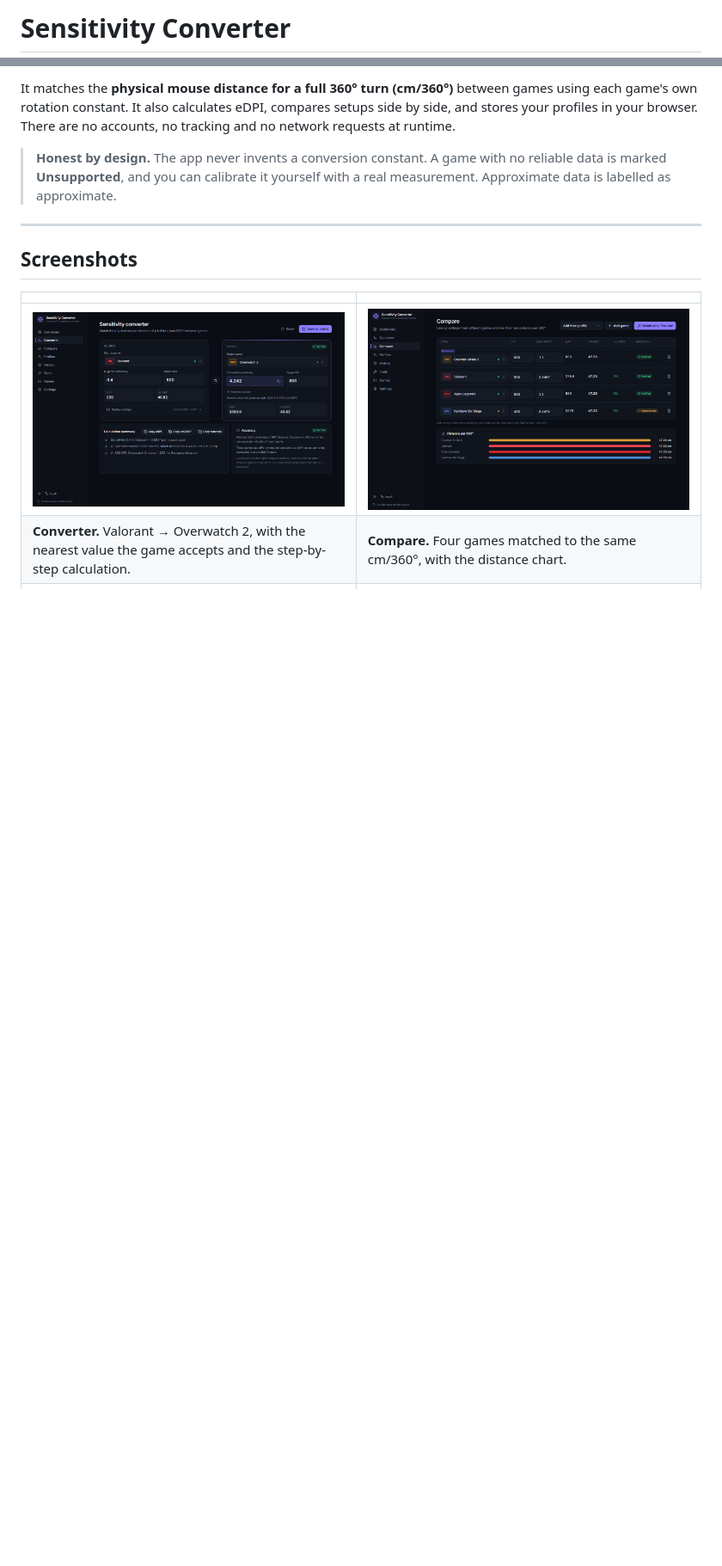
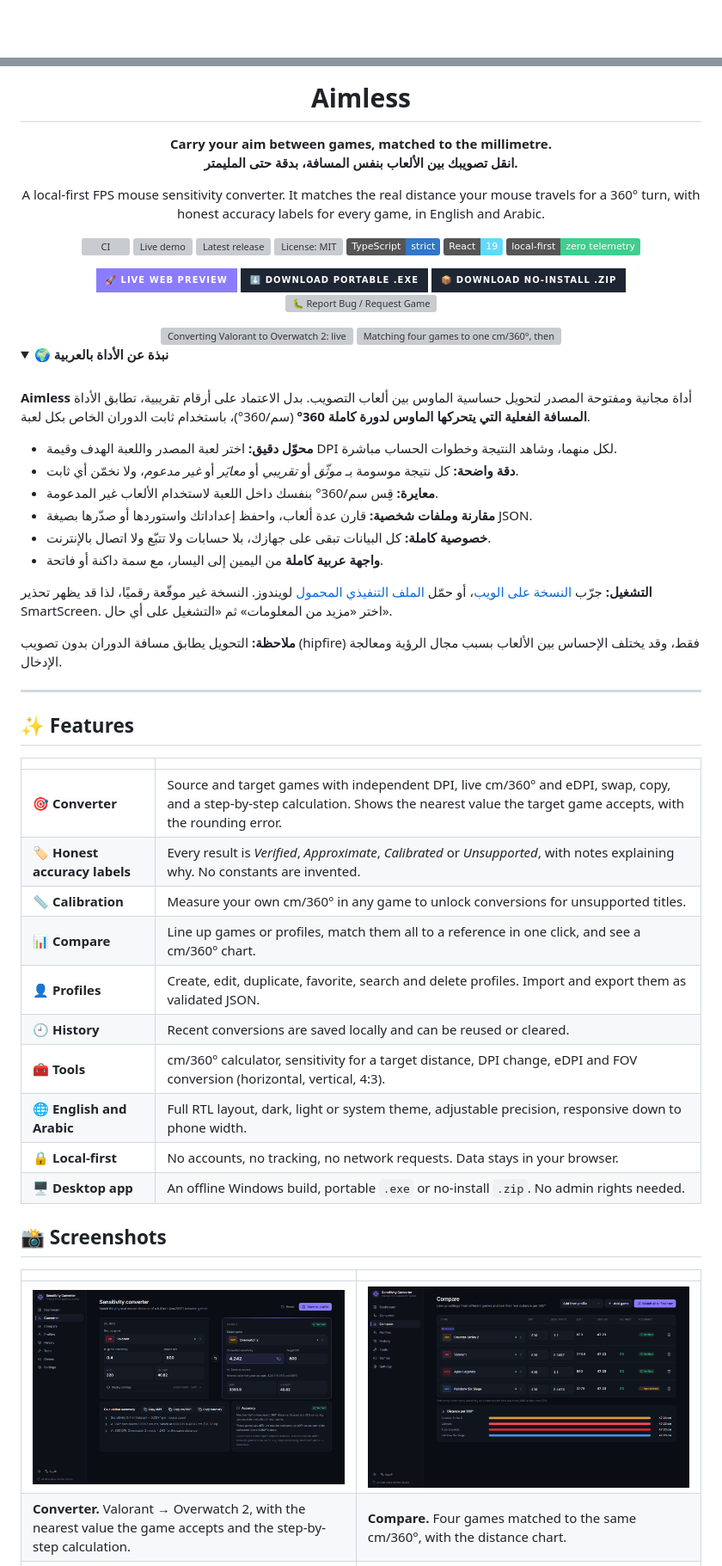
Before and after one commit to pzxe/Aimless, a Markdown page: README.md, 2 parts joined by grey strips. Shown at 86% size. Rendered like a GitHub page; pictures changed too: docs/screenshots/compare-dark.png; folded sections open; badges without logos; blank space fills up the shorter version; grey boxes are pictures that could not be loaded.

```diff
--- a/README.md
+++ b/README.md
@@ -1,2 +1,2 @@
-# Sensitivity Converter
+<div align="center">
 
@@ -4,11 +4,69 @@ A local-first toolkit for converting mouse sensitivity between FPS games, in Eng
 
-It matches the **physical mouse distance for a full 360° turn (cm/360°)** between games using each game's own rotation constant. It also calculates eDPI, compares setups side by side, and stores your profiles in your browser. There are no accounts, no tracking and no network requests at runtime.
+# Aimless
 
-> **Honest by design.** The app never invents a conversion constant. A game with no reliable data is marked **Unsupported**, and you can calibrate it yourself with a real measurement. Approximate data is labelled as approximate.
+**Carry your aim between games, matched to the millimetre.**<br />
+**انقل تصويبك بين الألعاب بنفس المسافة، بدقة حتى المليمتر.**
+
+A local-first FPS mouse sensitivity converter. It matches the real distance your mouse travels for a 360° turn, with honest accuracy labels for every game, in English and Arabic.
+
+[![CI](https://img.shields.io/github/actions/workflow/status/pzxe/Aimless/ci.yml?branch=main&label=CI&logo=githubactions&logoColor=white)](https://github.com/pzxe/Aimless/actions/workflows/ci.yml)
+[![Live demo](https://img.shields.io/website?url=https%3A%2F%2Fpzxe.github.io%2FAimless%2F&label=live%20demo&up_message=online&down_message=offline&logo=githubpages&logoColor=white)](https://pzxe.github.io/Aimless/)
+[![Latest release](https://img.shields.io/github/v/release/pzxe/Aimless?label=release&color=8b7cff)](https://github.com/pzxe/Aimless/releases/latest)
+[![License: MIT](https://img.shields.io/github/license/pzxe/Aimless?color=blue)](LICENSE)
+[![TypeScript](https://img.shields.io/badge/TypeScript-strict-3178c6?logo=typescript&logoColor=white)](tsconfig.app.json)
+[![React 19](https://img.shields.io/badge/React-19-61dafb?logo=react&logoColor=black)](package.json)
+[![Local-first](https://img.shields.io/badge/local--first-zero%20telemetry-3fcf8e?logo=shield&logoColor=white)](#privacy-and-security)
+
+[![🚀 Live Web Preview](https://img.shields.io/badge/🚀_Live_Web_Preview-8b7cff?style=for-the-badge)](https://pzxe.github.io/Aimless/)
+[![⬇️ Download Portable .exe](https://img.shields.io/badge/⬇️_Download_Portable_.exe-1f2633?style=for-the-badge)](https://github.com/pzxe/Aimless/releases/latest/download/Aimless-v1.0.0-Portable.exe)
+[![📦 Download No-Install .zip](https://img.shields.io/badge/📦_Download_No--Install_.zip-1f2633?style=for-the-badge)](https://github.com/pzxe/Aimless/releases/latest/download/Aimless-v1.0.0-Windows-NoInstall.zip)
+[![🐛 Report Bug / Request Game](https://img.shields.io/badge/🐛_Report_Bug_%2F_Request_Game-1f2633?style=for-the-badge)](https://github.com/pzxe/Aimless/issues)
+
+<img src="docs/screenshots/demo-converter.gif" width="900" alt="Converting Valorant to Overwatch 2: live results, swap, and the step-by-step calculation" />
+
+<img src="docs/screenshots/demo-compare-rtl.gif" width="900" alt="Matching four games to one cm/360°, then switching to Arabic (RTL) and toggling light and dark themes" />
+
+</div>
+
+<details>
+<summary><b>🌍 نبذة عن الأداة بالعربية</b></summary>
+<br />
+<div dir="rtl">
+
+**Aimless** أداة مجانية ومفتوحة المصدر لتحويل حساسية الماوس بين ألعاب التصويب. بدل الاعتماد على أرقام تقريبية، تطابق الأداة **المسافة الفعلية التي يتحركها الماوس لدورة كاملة 360°** (سم/360°)، باستخدام ثابت الدوران الخاص بكل لعبة.
+
+- **محوّل دقيق:** اختر لعبة المصدر واللعبة الهدف وقيمة DPI لكل منهما، وشاهد النتيجة وخطوات الحساب مباشرة.
+- **دقة واضحة:** كل نتيجة موسومة بـ *موثّق* أو *تقريبي* أو *معايَر* أو *غير مدعوم*، ولا نخمّن أي ثابت.
+- **معايرة:** قِس سم/360° بنفسك داخل اللعبة لاستخدام الألعاب غير المدعومة.
+- **مقارنة وملفات شخصية:** قارن عدة ألعاب، واحفظ إعداداتك واستوردها أو صدّرها بصيغة JSON.
+- **خصوصية كاملة:** كل البيانات تبقى على جهازك، بلا حسابات ولا تتبّع ولا اتصال بالإنترنت.
+- **واجهة عربية كاملة** من اليمين إلى اليسار، مع سمة داكنة أو فاتحة.
+
+**التشغيل:** جرّب [النسخة على الويب](https://pzxe.github.io/Aimless/)، أو حمّل [الملف التنفيذي المحمول](https://github.com/pzxe/Aimless/releases/latest) لويندوز. النسخة غير موقّعة رقميًا، لذا قد يظهر تحذير SmartScreen. اختر «مزيد من المعلومات» ثم «التشغيل على أي حال».
+
+**ملاحظة:** التحويل يطابق مسافة الدوران بدون تصويب (hipfire) فقط، وقد يختلف الإحساس بين الألعاب بسبب مجال الرؤية ومعالجة الإدخال.
+
+</div>
+</details>
 
 ---
 
-## Screenshots
+## ✨ Features
+
+| | |
+|---|---|
+| 🎯 **Converter** | Source and target games with independent DPI, live cm/360° and eDPI, swap, copy, and a step-by-step calculation. Shows the nearest value the target game accepts, with the rounding error. |
+| 🏷️ **Honest accuracy labels** | Every result is *Verified*, *Approximate*, *Calibrated* or *Unsupported*, with notes explaining why. No constants are invented. |
+| 📏 **Calibration** | Measure your own cm/360° in any game to unlock conversions for unsupported titles. |
+| 📊 **Compare** | Line up games or profiles, match them all to a reference in one click, and see a cm/360° chart. |
+| 👤 **Profiles** | Create, edit, duplicate, favorite, search and delete profiles. Import and export them as validated JSON. |
+| 🕘 **History** | Recent conversions are saved locally and can be reused or cleared. |
+| 🧰 **Tools** | cm/360° calculator, sensitivity for a target distance, DPI change, eDPI and FOV conversion (horizontal, vertical, 4:3). |
+| 🌐 **English and Arabic** | Full RTL layout, dark, light or system theme, adjustable precision, responsive down to phone width. |
+| 🔒 **Local-first** | No accounts, no tracking, no network requests. Data stays in your browser. |
+| 🖥️ **Desktop app** | An offline Windows build, portable `.exe` or no-install `.zip`. No admin rights needed. |
+
+## 📸 Screenshots
 
 | | |
 |---|---|
```
Also changed, not shown: other parts of README.md (+83 -80 lines), CHANGELOG.md (+5 -0 lines), 8 other files.
